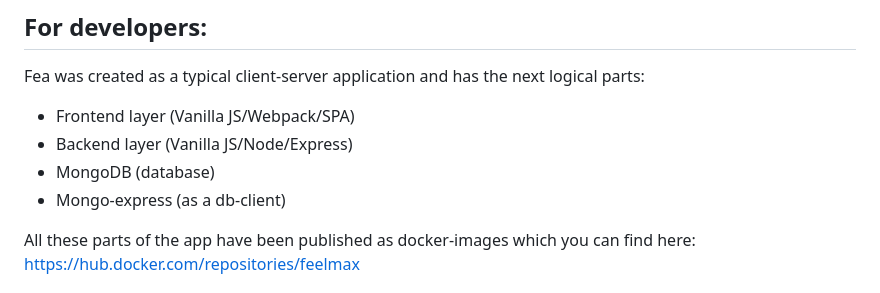
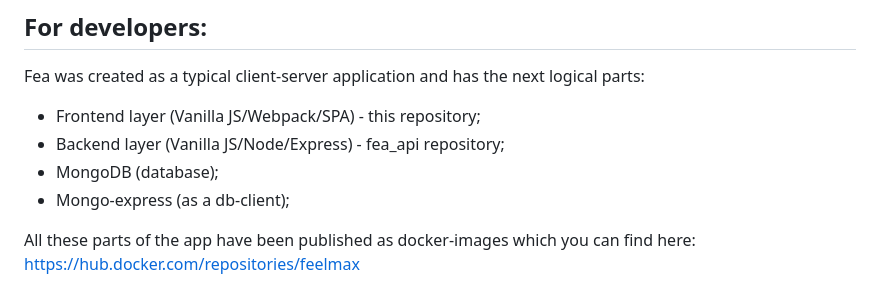
Before and after one commit to robinzzzzzon/fea_ui, a Markdown page: README.md, the part around the change. Rendered like a GitHub page.

Commit message:
Update README.md (#10)

```diff
--- a/README.md
+++ b/README.md
@@ -20,10 +20,10 @@ In the next version of this app it's going to be equipped by the new additional
 
 ## For developers:
 Fea was created as a typical client-server application and has the next logical parts:
-* Frontend layer (Vanilla JS/Webpack/SPA)
-* Backend layer (Vanilla JS/Node/Express)
-* MongoDB (database)
-* Mongo-express (as a db-client)
+* Frontend layer (Vanilla JS/Webpack/SPA) - this repository;
+* Backend layer (Vanilla JS/Node/Express) - fea_api repository;
+* MongoDB (database);
+* Mongo-express (as a db-client);
 
 All these parts of the app have been published as docker-images which you can find here: https://hub.docker.com/repositories/feelmax
 
```
